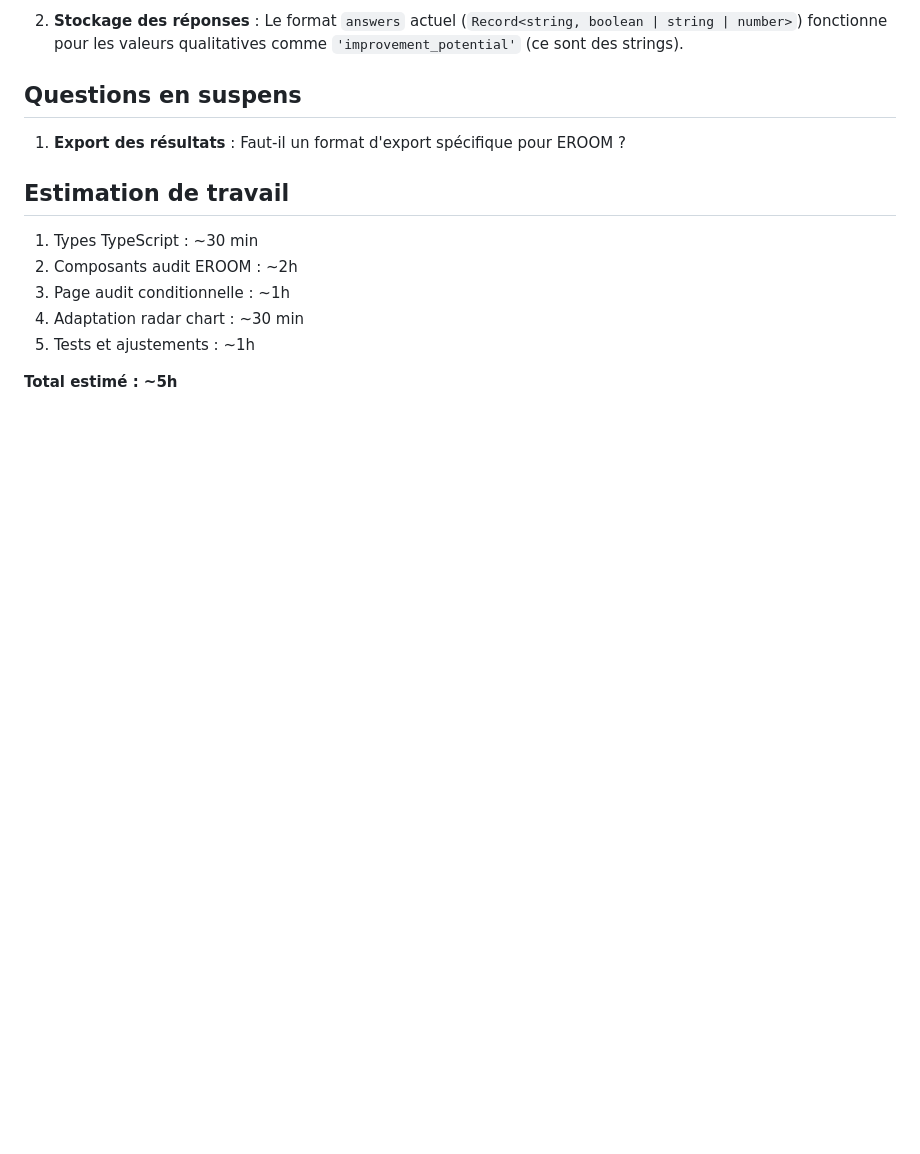
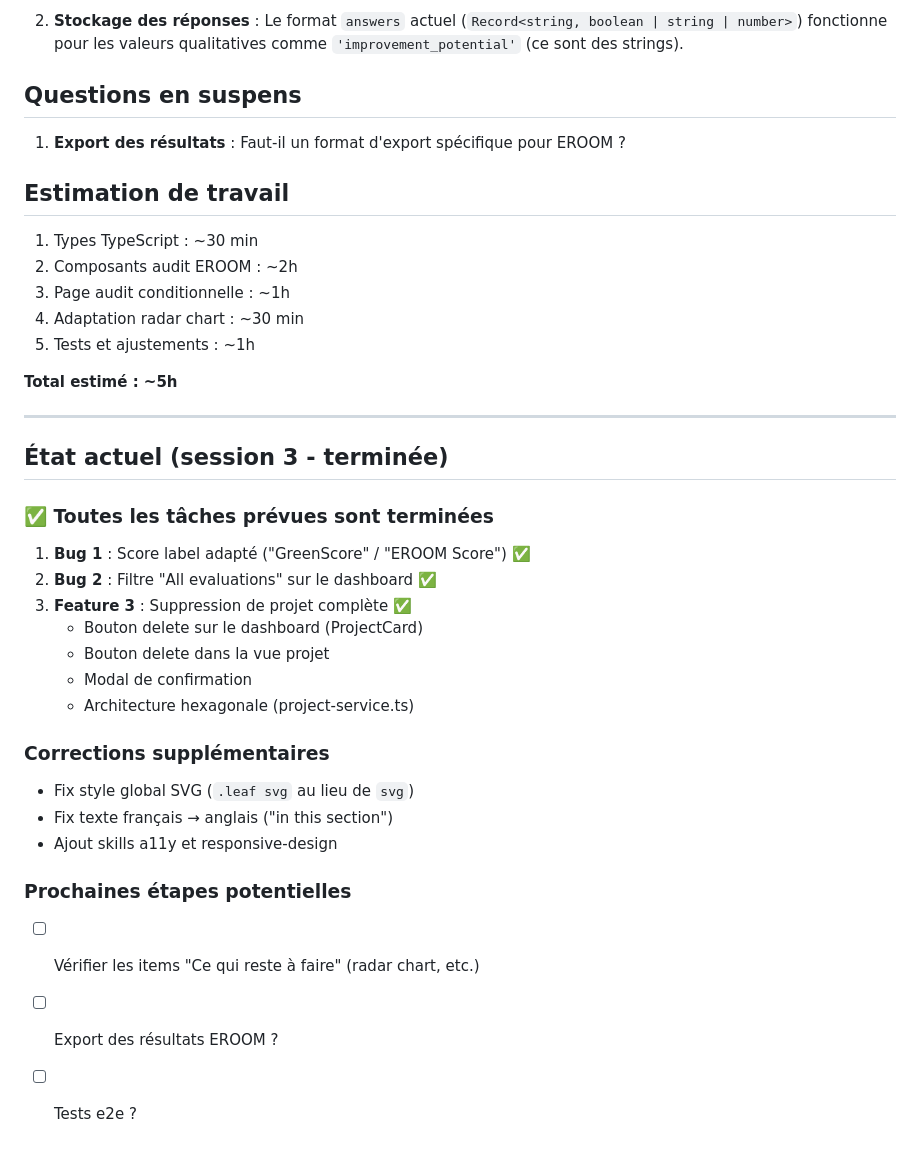
Before and after one commit to zatsit-oss/zats-greenscore, a Markdown page: plans/eroom-evolution.md, the part around the change. GitHub-like rendering; blank space fills up the shorter version.

Commit message:
docs(plan): update status after session 3 completion
All planned tasks completed:
- Bug fixes (score label, filter)
- Delete feature with hexagonal architecture
- Additional fixes (SVG, i18n)

```diff
--- a/plans/eroom-evolution.md
+++ b/plans/eroom-evolution.md
@@ -170,3 +170,27 @@ Le radar chart EROOM utilise 6 axes :
 5. Tests et ajustements : ~1h
 
 **Total estimé : ~5h**
+
+---
+
+## État actuel (session 3 - terminée)
+
+### ✅ Toutes les tâches prévues sont terminées
+
+1. **Bug 1** : Score label adapté ("GreenScore" / "EROOM Score") ✅
+2. **Bug 2** : Filtre "All evaluations" sur le dashboard ✅
+3. **Feature 3** : Suppression de projet complète ✅
+   - Bouton delete sur le dashboard (ProjectCard)
+   - Bouton delete dans la vue projet
+   - Modal de confirmation
+   - Architecture hexagonale (project-service.ts)
+
+### Corrections supplémentaires
+- Fix style global SVG (`.leaf svg` au lieu de `svg`)
+- Fix texte français → anglais ("in this section")
+- Ajout skills a11y et responsive-design
+
+### Prochaines étapes potentielles
+- [ ] Vérifier les items "Ce qui reste à faire" (radar chart, etc.)
+- [ ] Export des résultats EROOM ?
+- [ ] Tests e2e ?
```
